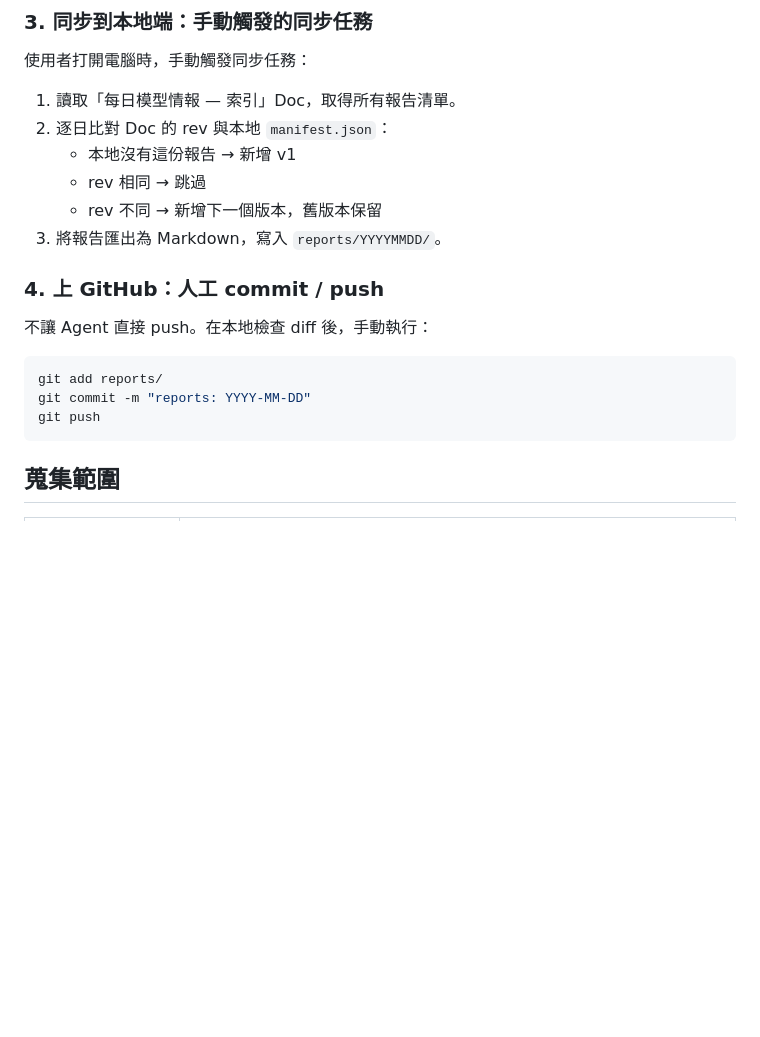
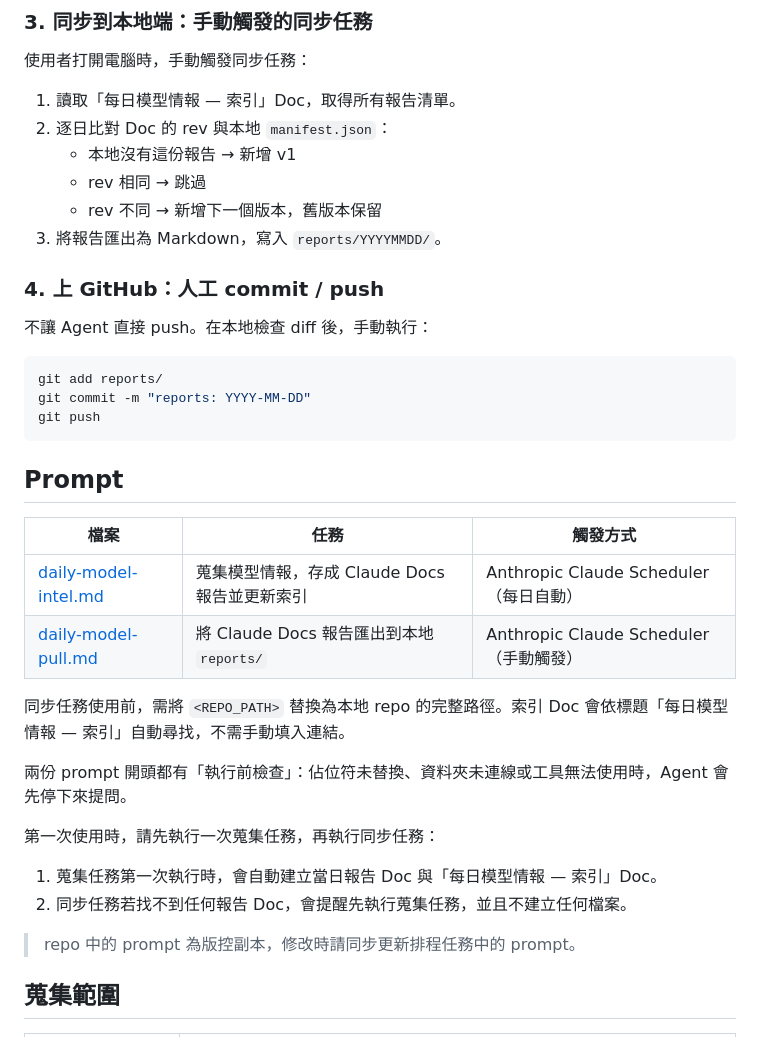
Before and after one commit to kuanwei0822/2026-AI-Model-Daily-Collector, a Markdown page: README.md, the part around one of its changes. GitHub-like rendering; blank space fills up the shorter version.

````diff
--- a/README.md
+++ b/README.md
@@ -81,9 +81,9 @@
 
 1. 讀取「每日模型情報 — 索引」Doc，取得所有報告清單。
 2. 逐日比對 Doc 的 rev 與本地 `manifest.json`：
-    - 本地沒有這份報告 → 新增 v1
-    - rev 相同 → 跳過
-    - rev 不同 → 新增下一個版本，舊版本保留
+   - 本地沒有這份報告 → 新增 v1
+   - rev 相同 → 跳過
+   - rev 不同 → 新增下一個版本，舊版本保留
 3. 將報告匯出為 Markdown，寫入 `reports/YYYYMMDD/`。
 
 ### 4. 上 GitHub：人工 commit / push
@@ -95,6 +95,24 @@ git add reports/
 git commit -m "reports: YYYY-MM-DD"
 git push
 ```
+
+## Prompt
+
+| 檔案 | 任務 | 觸發方式 |
+| --- | --- | --- |
+| [daily-model-intel.md](docs/daily-model-intel.md) | 蒐集模型情報，存成 Claude Docs 報告並更新索引 | Anthropic Claude Scheduler（每日自動） |
+| [daily-model-pull.md](docs/daily-model-pull.md) | 將 Claude Docs 報告匯出到本地 `reports/` | Anthropic Claude Scheduler（手動觸發） |
+
+同步任務使用前，需將 `<REPO_PATH>` 替換為本地 repo 的完整路徑。索引 Doc 會依標題「每日模型情報 — 索引」自動尋找，不需手動填入連結。
+
+兩份 prompt 開頭都有「執行前檢查」：佔位符未替換、資料夾未連線或工具無法使用時，Agent 會先停下來提問。
+
+第一次使用時，請先執行一次蒐集任務，再執行同步任務：
+
+1. 蒐集任務第一次執行時，會自動建立當日報告 Doc 與「每日模型情報 — 索引」Doc。
+2. 同步任務若找不到任何報告 Doc，會提醒先執行蒐集任務，並且不建立任何檔案。
+
+> repo 中的 prompt 為版控副本，修改時請同步更新排程任務中的 prompt。
 
 ## 蒐集範圍
 
````
Also changed, not shown: other parts of README.md (+12 -15 lines), docs/daily-model-intel.md (added, +91 -0 lines), docs/daily-model-pull.md (added, +55 -0 lines), docs/architecture-v1.png (added).
